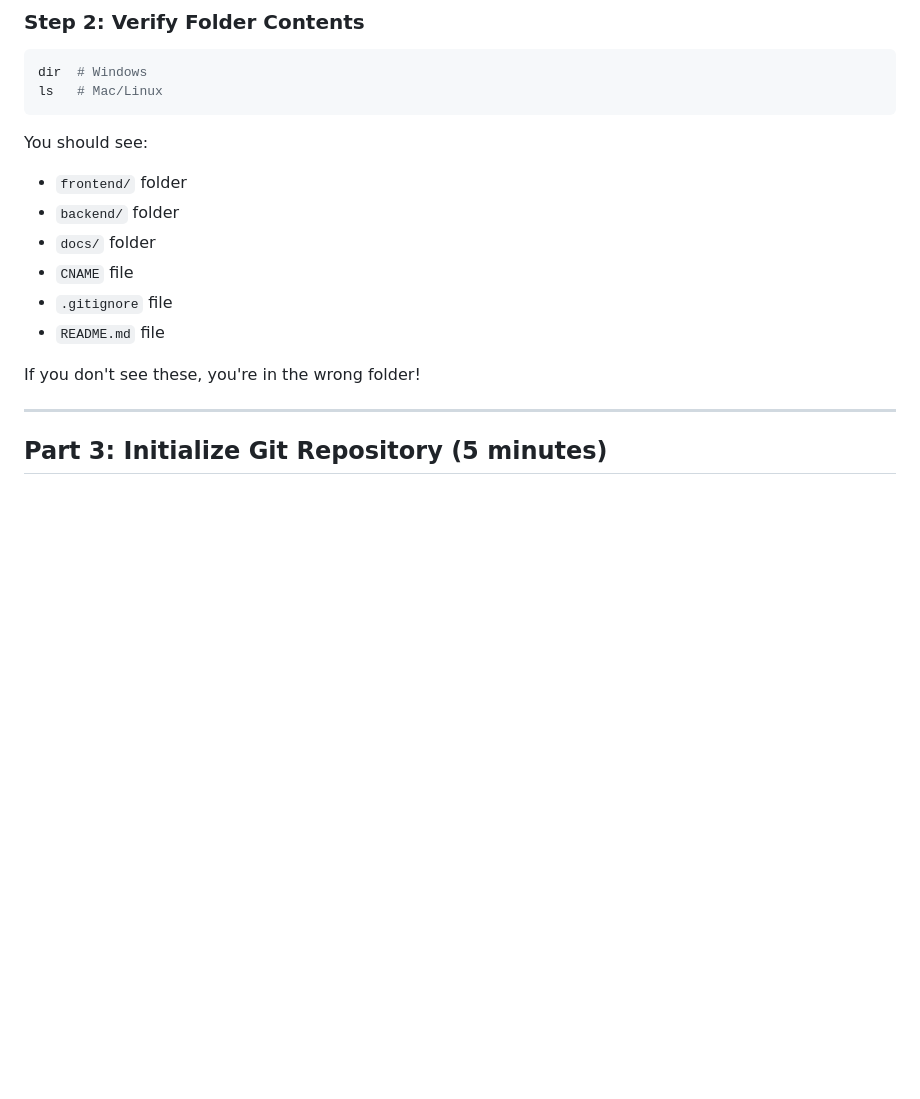
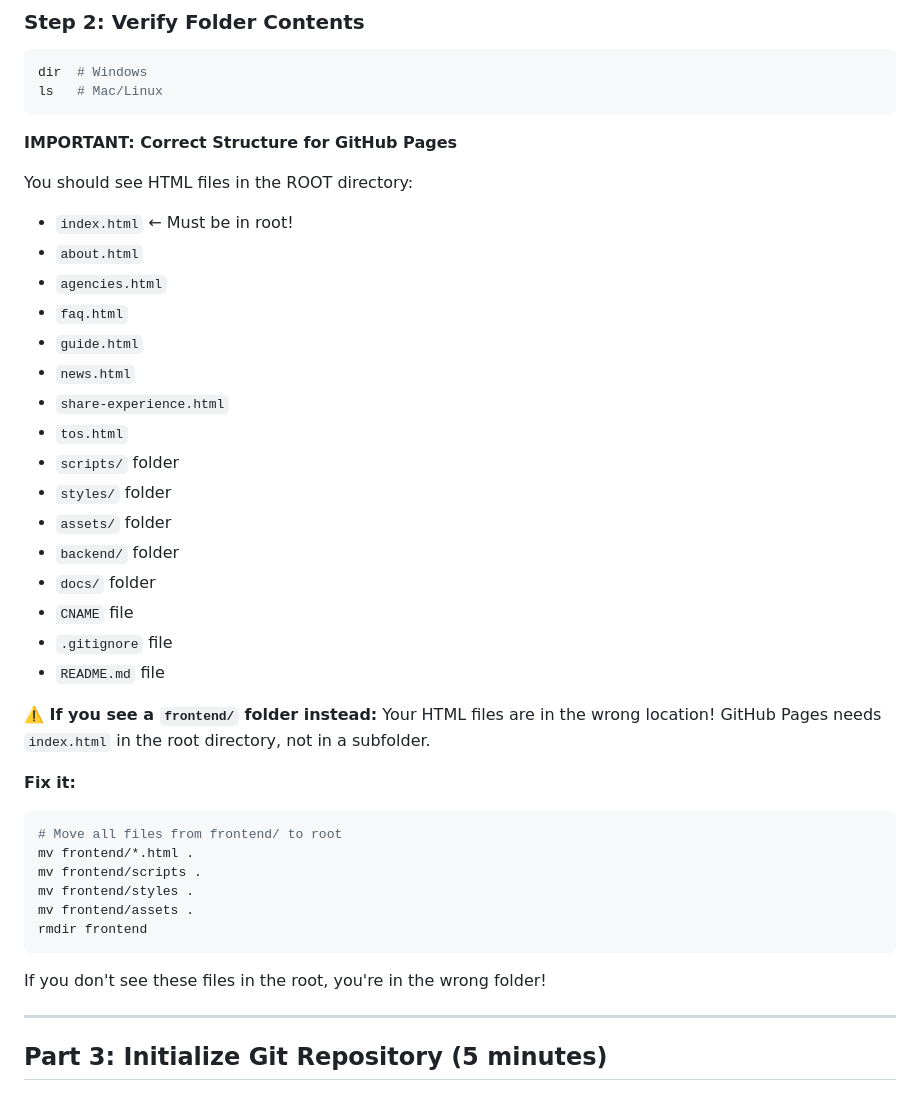
Before and after one commit to DewyHRite/jamwathq, a Markdown page: GITHUB_SETUP_GUIDE.md, the part around the change printed below. GitHub-like rendering; blank space fills up the shorter version.

````diff
--- a/GITHUB_SETUP_GUIDE.md
+++ b/GITHUB_SETUP_GUIDE.md
@@ -104,15 +104,40 @@ dir  # Windows
 ls   # Mac/Linux
 ```
 
-You should see:
-- `frontend/` folder
+**IMPORTANT: Correct Structure for GitHub Pages**
+
+You should see HTML files in the ROOT directory:
+- `index.html` ← Must be in root!
+- `about.html`
+- `agencies.html`
+- `faq.html`
+- `guide.html`
+- `news.html`
+- `share-experience.html`
+- `tos.html`
+- `scripts/` folder
+- `styles/` folder
+- `assets/` folder
 - `backend/` folder
 - `docs/` folder
 - `CNAME` file
 - `.gitignore` file
 - `README.md` file
 
-If you don't see these, you're in the wrong folder!
+**⚠️ If you see a `frontend/` folder instead:**
+Your HTML files are in the wrong location! GitHub Pages needs `index.html` in the root directory, not in a subfolder.
+
+**Fix it:**
+```bash
+# Move all files from frontend/ to root
+mv frontend/*.html .
+mv frontend/scripts .
+mv frontend/styles .
+mv frontend/assets .
+rmdir frontend
+```
+
+If you don't see these files in the root, you're in the wrong folder!
 
 ---
 
````
Also changed, not shown: other parts of GITHUB_SETUP_GUIDE.md (+43 -0 lines).
